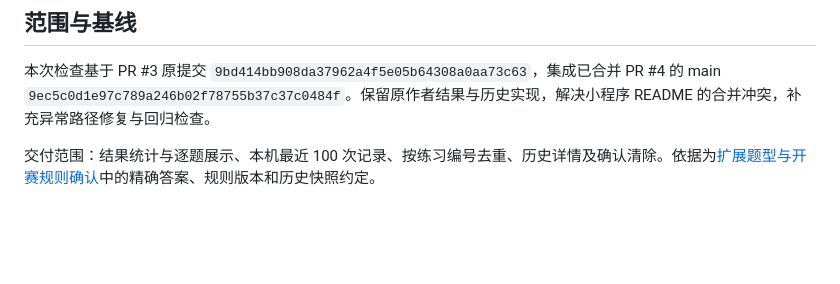
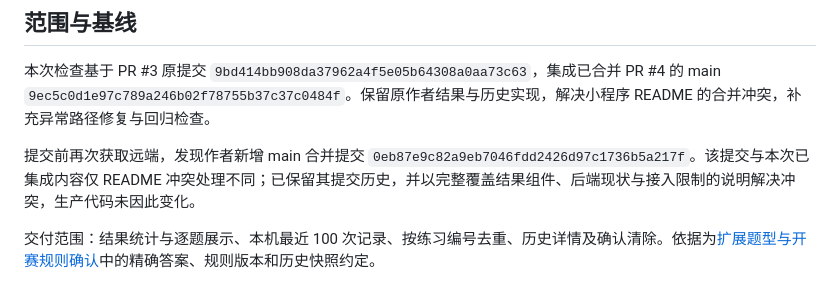
Before and after one commit to sensei2168/software-engineering-project, a Markdown page: docs/验证记录-结果与历史.md, the part around the change. Rendered like a GitHub page; blank space fills up the shorter version.

Commit message:
docs: record reconciliation with latest result-history PR

```diff
--- a/docs/验证记录-结果与历史.md
+++ b/docs/验证记录-结果与历史.md
@@ -5,6 +5,8 @@
 ## 范围与基线
 
 本次检查基于 PR #3 原提交 `9bd414bb908da37962a4f5e05b64308a0aa73c63`，集成已合并 PR #4 的 main `9ec5c0d1e97c789a246b02f78755b37c37c0484f`。保留原作者结果与历史实现，解决小程序 README 的合并冲突，补充异常路径修复与回归检查。
+
+提交前再次获取远端，发现作者新增 main 合并提交 `0eb87e9c82a9eb7046fdd2426d97c1736b5a217f`。该提交与本次已集成内容仅 README 冲突处理不同；已保留其提交历史，并以完整覆盖结果组件、后端现状与接入限制的说明解决冲突，生产代码未因此变化。
 
 交付范围：结果统计与逐题展示、本机最近 100 次记录、按练习编号去重、历史详情及确认清除。依据为[扩展题型与开赛规则确认](07_扩展题型与开赛规则确认.md)中的精确答案、规则版本和历史快照约定。
 
```
